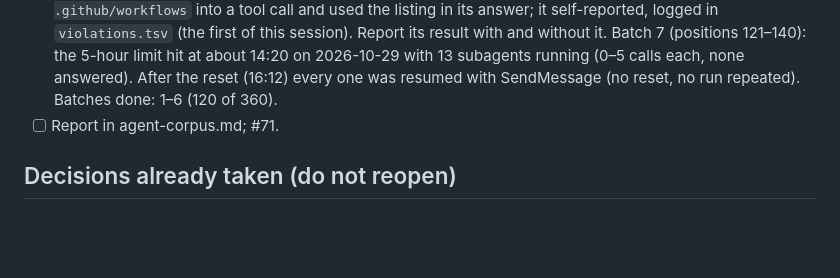
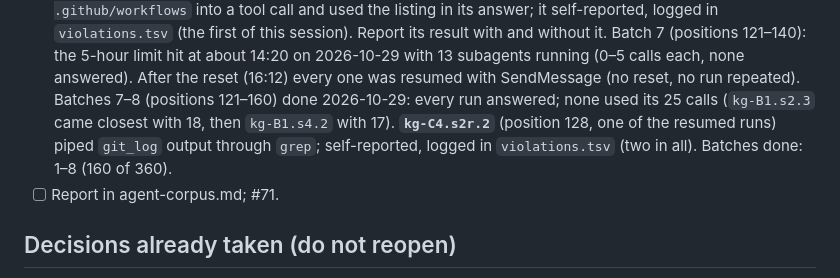
Before and after one commit to Cristian1A/kg, a Markdown page: docs/experiment-2/checkpoint.md, the part around the change. Rendered like a GitHub page; blank space fills up the shorter version.

Commit message:
docs: record agent-corpus batches 7-8 in the checkpoint
Refs #71

Co-Authored-By: Claude Opus 5.5 <noreply@anthropic.com>

```diff
--- a/docs/experiment-2/checkpoint.md
+++ b/docs/experiment-2/checkpoint.md
@@ -501,7 +501,12 @@ EOF
   2026-10-29 with 13 subagents running (0–5 calls each, none answered).
   After the reset (16:12) every one was resumed with SendMessage (no
   reset, no run repeated).
-  Batches done: 1–6 (120 of 360).
+  Batches 7–8 (positions 121–160) done 2026-10-29: every run answered;
+  none used its 25 calls (`kg-B1.s2.3` came closest with 18, then
+  `kg-B1.s4.2` with 17). **`kg-C4.s2r.2`** (position 128, one of the
+  resumed runs) piped `git_log` output through `grep`; self-reported,
+  logged in `violations.tsv` (two in all).
+  Batches done: 1–8 (160 of 360).
 - [ ] Report in agent-corpus.md; #71.
 
 ## Decisions already taken (do not reopen)
```
